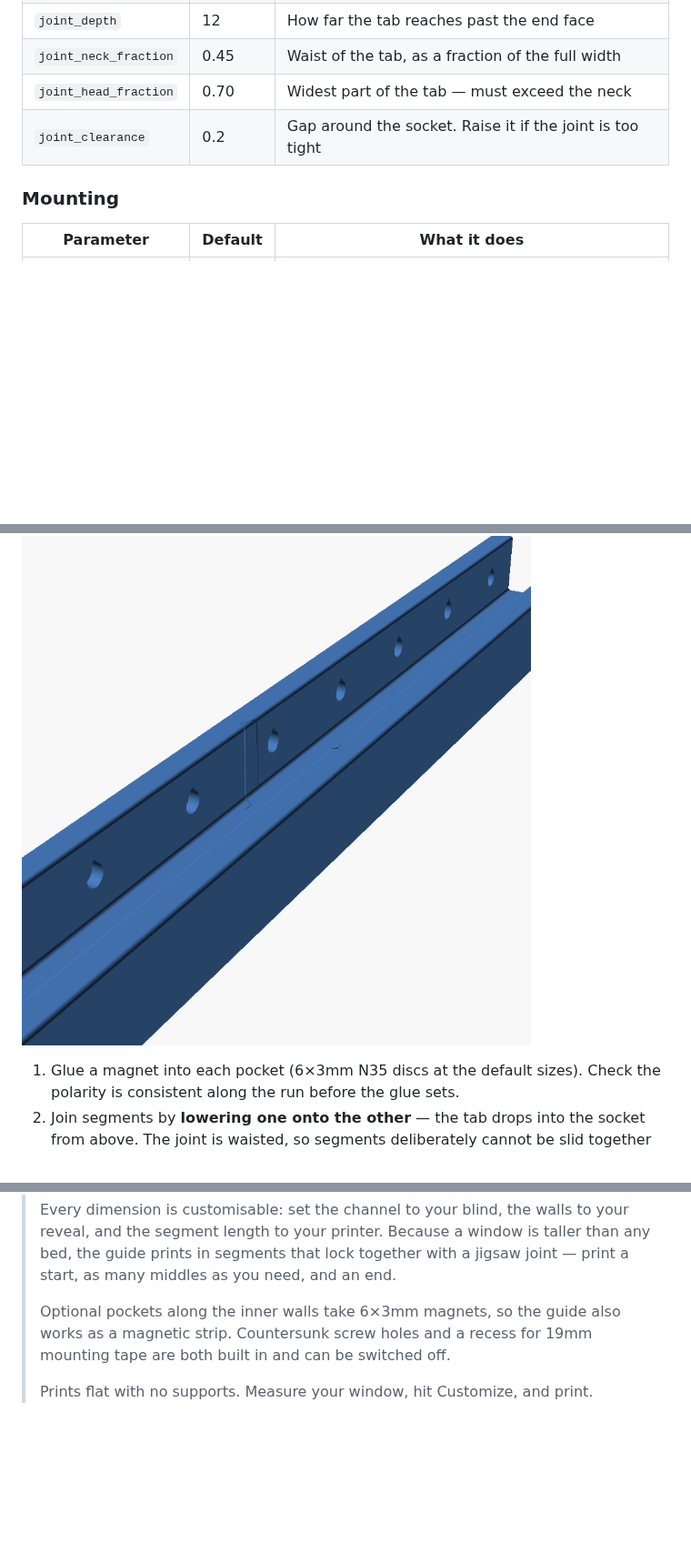
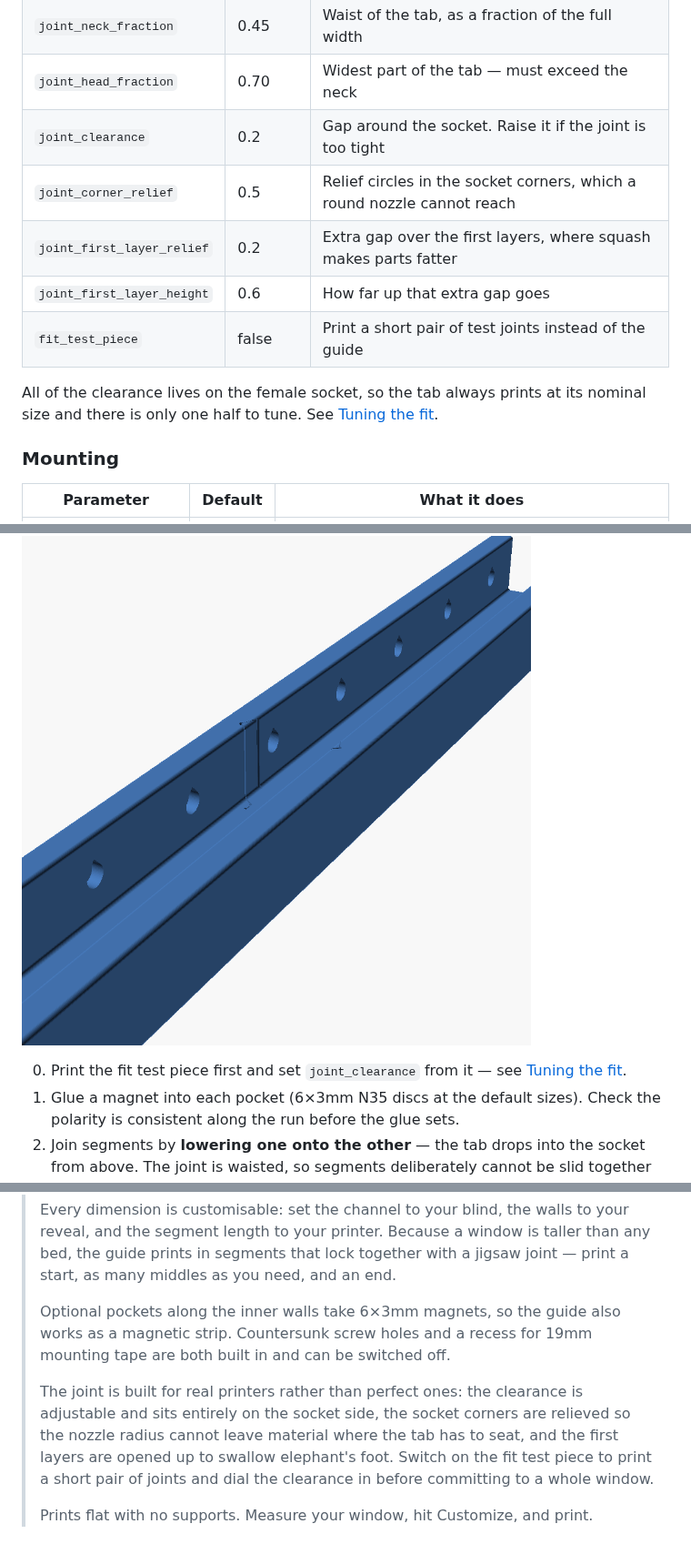
Before and after one commit to masudm/maths, a Markdown page: CAD/README.md, 3 parts joined by grey strips. Shown at 91% size. Drawn GitHub-style; pictures changed too: CAD/images/assembly.png; blank space fills up the shorter version.

```diff
--- a/CAD/README.md
+++ b/CAD/README.md
@@ -75,6 +75,14 @@ height of the wall, and the row is centred along the segment.
 | `joint_neck_fraction` | 0.45 | Waist of the tab, as a fraction of the full width |
 | `joint_head_fraction` | 0.70 | Widest part of the tab — must exceed the neck |
 | `joint_clearance` | 0.2 | Gap around the socket. Raise it if the joint is too tight |
+| `joint_corner_relief` | 0.5 | Relief circles in the socket corners, which a round nozzle cannot reach |
+| `joint_first_layer_relief` | 0.2 | Extra gap over the first layers, where squash makes parts fatter |
+| `joint_first_layer_height` | 0.6 | How far up that extra gap goes |
+| `fit_test_piece` | false | Print a short pair of test joints instead of the guide |
+
+All of the clearance lives on the female socket, so the tab always prints at
+its nominal size and there is only one half to tune. See
+[Tuning the fit](#tuning-the-fit).
 
 ### Mounting
 
@@ -139,6 +188,8 @@ off and accept a slightly rougher top edge.
 
 ![Two segments joined](images/assembly.png)
 
+0. Print the fit test piece first and set `joint_clearance` from it — see
+   [Tuning the fit](#tuning-the-fit).
 1. Glue a magnet into each pocket (6×3mm N35 discs at the default sizes).
    Check the polarity is consistent along the run before the glue sets.
 2. Join segments by **lowering one onto the other** — the tab drops into the
@@ -203,4 +254,11 @@ plate so buyers can still download an STL.
 > works as a magnetic strip. Countersunk screw holes and a recess for 19mm
 > mounting tape are both built in and can be switched off.
 >
+> The joint is built for real printers rather than perfect ones: the clearance
+> is adjustable and sits entirely on the socket side, the socket corners are
+> relieved so the nozzle radius cannot leave material where the tab has to
+> seat, and the first layers are opened up to swallow elephant's foot. Switch
+> on the fit test piece to print a short pair of joints and dial the clearance
+> in before committing to a whole window.
+>
 > Prints flat with no supports. Measure your window, hit Customize, and print.
```
Also changed, not shown: other parts of CAD/README.md (+41 -0 lines), CAD/images/segment.png, CAD/images/socket.png (added), CAD/images/top_view.png, 7 other files.
